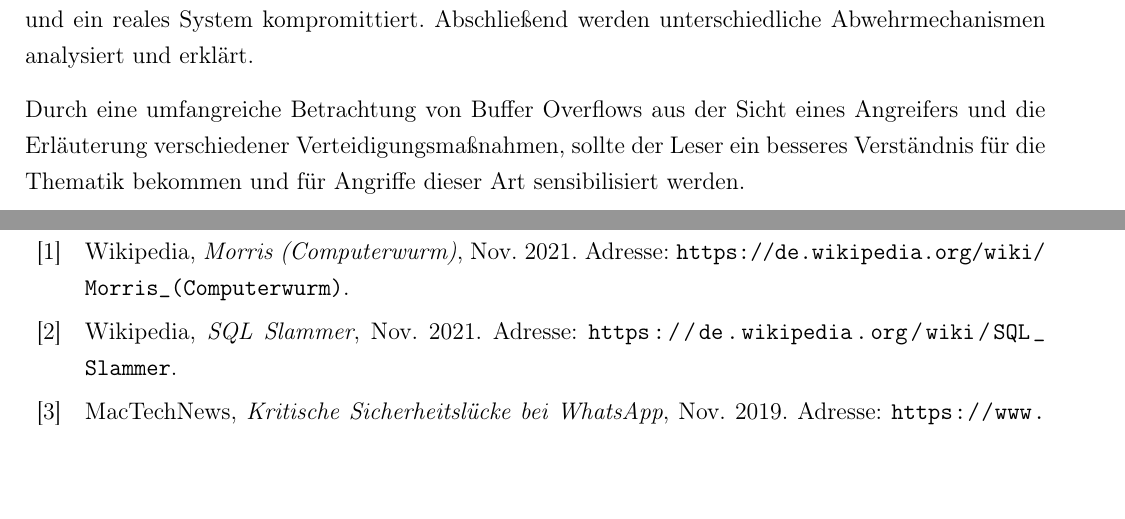
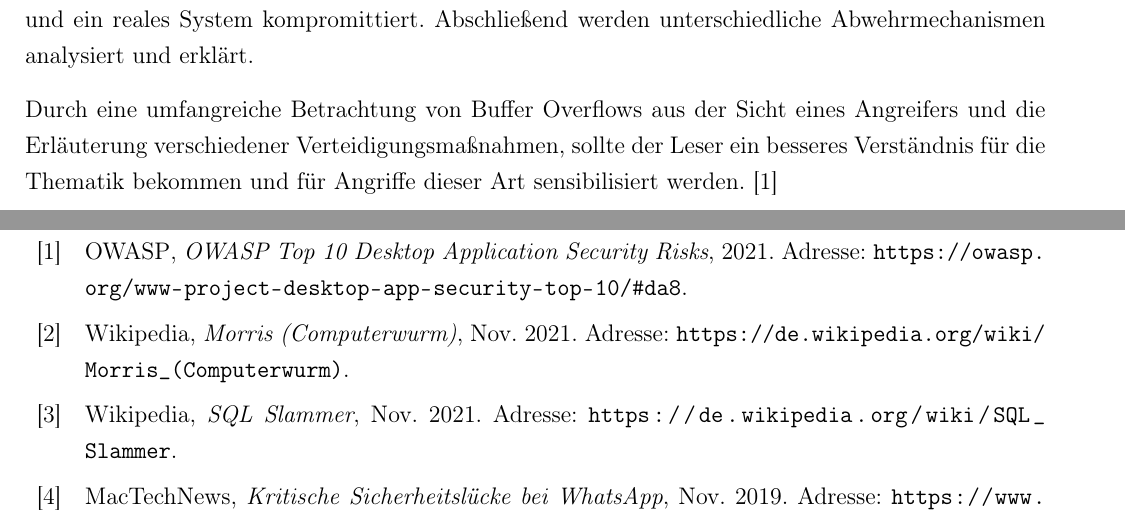
Before and after one commit to JohnMeyerhoff/CyberSecurity, a LaTeX document (abschlussbericht/main.tex, which reads abschlussbericht/introduction.tex): two parts of pages 4 and 19 of 20 before the commit and two parts of pages 4 and 19 of 21 after it, joined at a grey line, cut so that both start at the same text, the shorter picture padded with empty space. Compiled offline with pdfLaTeX.

Commit message:
Update introduction.tex

```diff
--- a/abschlussbericht/introduction.tex
+++ b/abschlussbericht/introduction.tex
@@ -41,4 +41,4 @@ Diese werden darauf in einer simulierten Serverumgebung ausgeführt und ein real
 Abschließend werden unterschiedliche Abwehrmechanismen analysiert und erklärt.
 
 Durch eine umfangreiche Betrachtung von Buffer Overflows aus der Sicht eines Angreifers und die Erläuterung verschiedener Verteidigungsmaßnahmen,
-sollte der Leser ein besseres Verständnis für die Thematik bekommen und für Angriffe dieser Art sensibilisiert werden.
+sollte der Leser ein besseres Verständnis für die Thematik bekommen und für Angriffe dieser Art sensibilisiert werden. \cite{owasptop}
```
